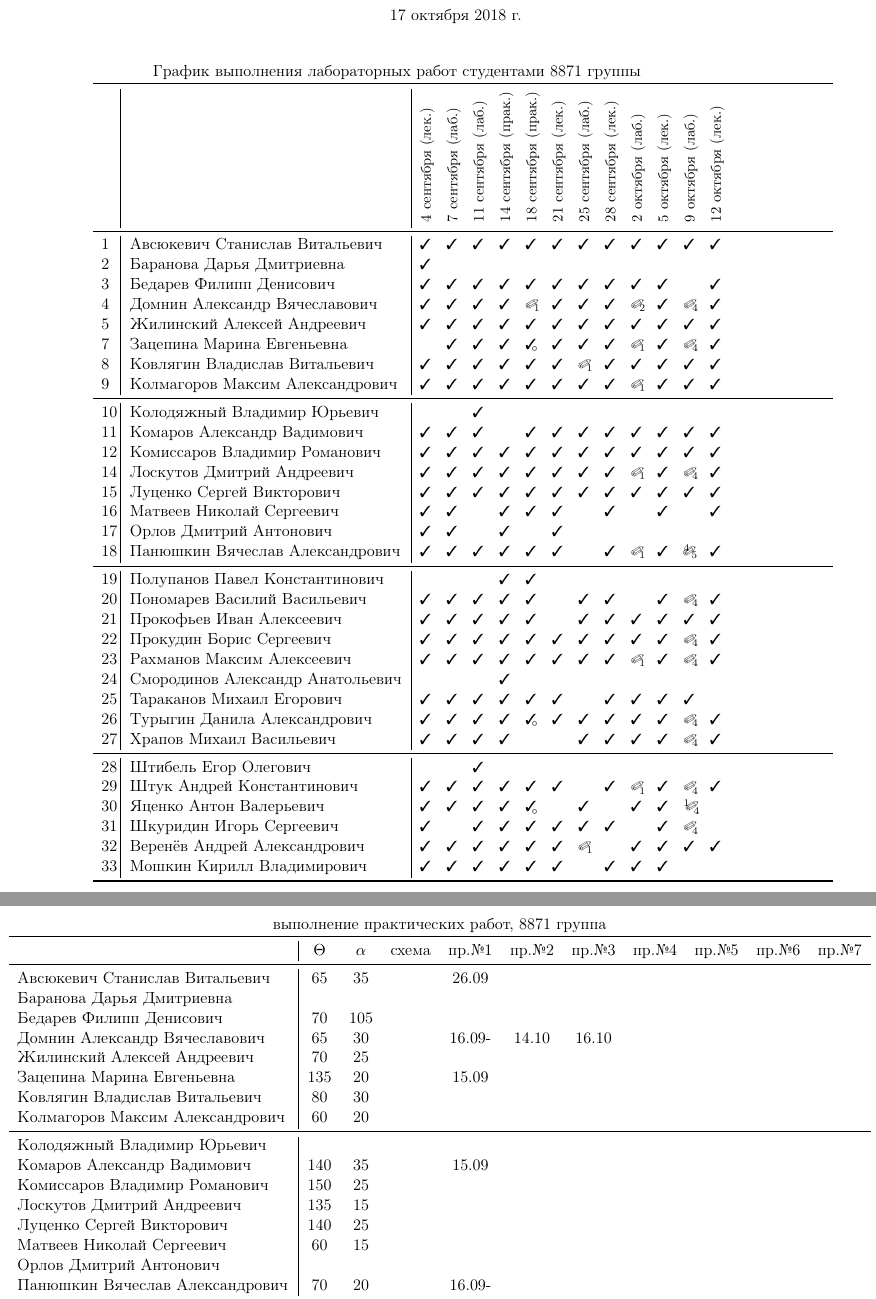
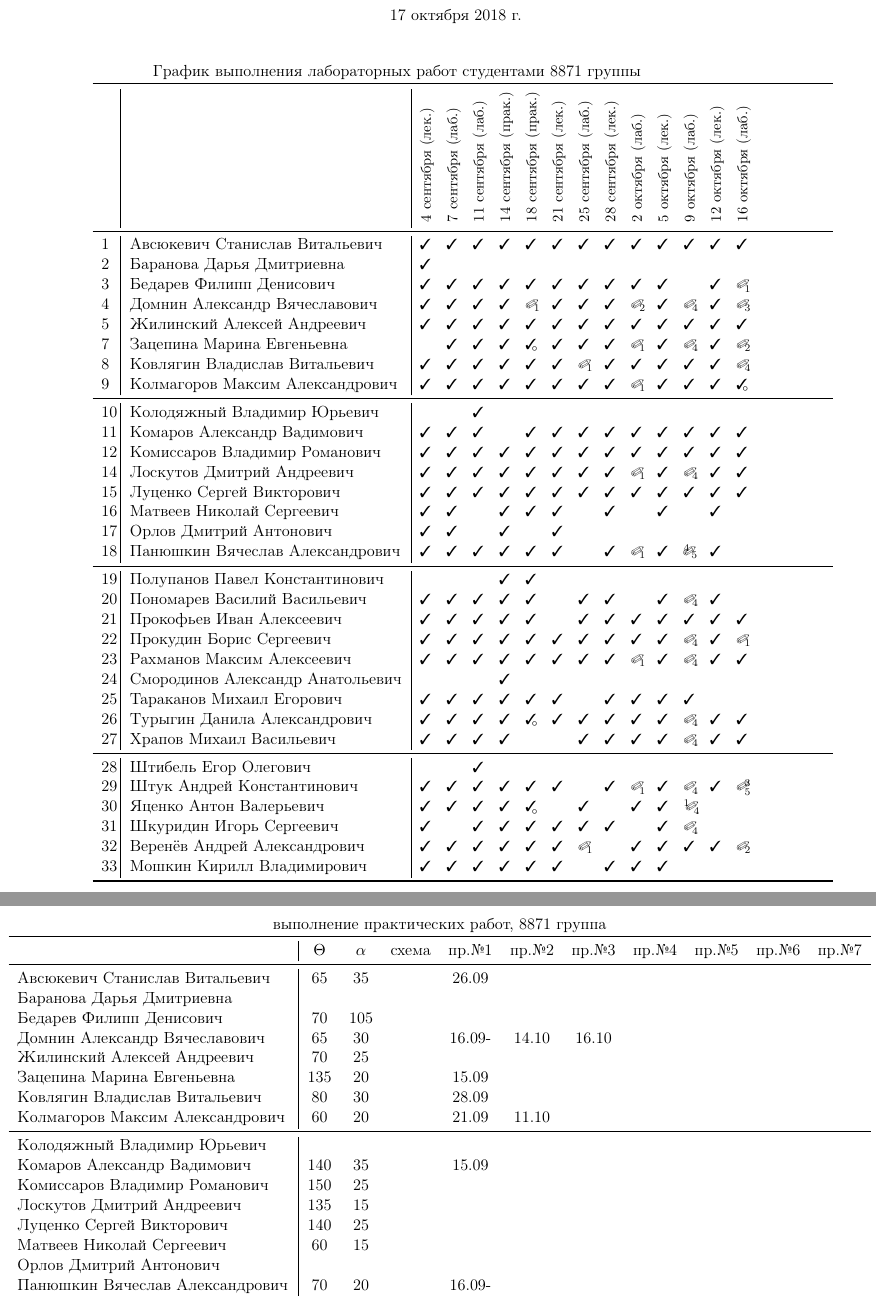
Before and after one commit to trot-t/2018-autumn, a LaTeX document (8871.tex): two parts of pages 1 and 2 of 2, joined at a grey line, cut so that both start at the same text. Compiled offline with pdfLaTeX.

Commit message:
за 16 октября

```diff
--- a/8871.tex
+++ b/8871.tex
@@ -64,6 +64,7 @@
 \newcommand*\dH{&{\small\ding{48}$\!\!^8$}} % защита, defend
 \newcommand*\gh{&{\small\ding{48}$\!\!^7_8$}} % защита, defend
 \newcommand*\fh{&{\small\ding{48}$\!\!^7_{89}$}} % защита, defend
+\newcommand*\ce{&{\small\ding{48}$\!\!^3_5$}} % защита, defend
 \newcommand*\Skip{\noindent\rule{0.3cm}{0.9pt}}
 
 
@@ -102,7 +103,7 @@
 &\rotatebox{90}{\rlap{\small 5 октября (лек.)}}
 &\rotatebox{90}{\rlap{\small 9 октября (лаб.)}}
 &\rotatebox{90}{\rlap{\small 12 октября (лек.)}}
-%&\rotatebox{90}{\rlap{\small 31 октября (лек.)}}
+&\rotatebox{90}{\rlap{\small 16 октября (лaб.)}}
 %&\rotatebox{90}{\rlap{\small 6 ноября (лаб.)}}
 %&\rotatebox{90}{\rlap{\small 7 ноября (прак.)}}
 %&\rotatebox{90}{\rlap{\small 20 ноября (лаб.)}}
@@ -116,42 +117,42 @@
 		&&
 \\
 \midrule
- 1\,&Авсюкевич Станислав Витальевич	\ok\ok\ok\ok\ok\ok\ok\ok\ok\ok\ok\ok\\
+ 1\,&Авсюкевич Станислав Витальевич	\ok\ok\ok\ok\ok\ok\ok\ok\ok\ok\ok\ok\ok\\
  2\,&Баранова Дарья Дмитриевна		\ok\no\no\no\\
- 3\,&Бедарев Филипп Денисович		\ok\ok\ok\ok\ok\ok\ok\ok\ok\ok\no\ok\\
- 4\,&Домнин Александр Вячеславович	\ok\ok\ok\ok\da\ok\ok\ok\db\ok\dd\ok\\
- 5\,&Жилинский Алексей Андреевич	\ok\ok\ok\ok\ok\ok\ok\ok\ok\ok\ok\ok\\
+ 3\,&Бедарев Филипп Денисович		\ok\ok\ok\ok\ok\ok\ok\ok\ok\ok\no\ok\da\\
+ 4\,&Домнин Александр Вячеславович	\ok\ok\ok\ok\da\ok\ok\ok\db\ok\dd\ok\dc\\
+ 5\,&Жилинский Алексей Андреевич	\ok\ok\ok\ok\ok\ok\ok\ok\ok\ok\ok\ok\ok\\
 % 6\,&Жуков Алексей Сергеевич		\no\no\no\no\\
- 7\,&Зацепина Марина Евгеньевна		\no\ok\ok\ok\Ok\ok\ok\ok\da\ok\dd\ok\\
- 8\,&Ковлягин Владислав Витальевич	\ok\ok\ok\ok\ok\ok\da\ok\ok\ok\ok\ok\\
- 9\,&Колмагоров Максим Александрович	\ok\ok\ok\ok\ok\ok\ok\ok\da\ok\ok\ok\\
+ 7\,&Зацепина Марина Евгеньевна		\no\ok\ok\ok\Ok\ok\ok\ok\da\ok\dd\ok\db\\
+ 8\,&Ковлягин Владислав Витальевич	\ok\ok\ok\ok\ok\ok\da\ok\ok\ok\ok\ok\dd\\
+ 9\,&Колмагоров Максим Александрович	\ok\ok\ok\ok\ok\ok\ok\ok\da\ok\ok\ok\Ok\\
 \midrule
 10\,&Колодяжный Владимир Юрьевич	\no\no\ok\no\\
-11\,&Комаров Александр Вадимович	\ok\ok\ok\no\ok\ok\ok\ok\ok\ok\ok\ok\\
-12\,&Комиссаров Владимир Романович	\ok\ok\ok\ok\ok\ok\ok\ok\ok\ok\ok\ok\\
+11\,&Комаров Александр Вадимович	\ok\ok\ok\no\ok\ok\ok\ok\ok\ok\ok\ok\ok\\
+12\,&Комиссаров Владимир Романович	\ok\ok\ok\ok\ok\ok\ok\ok\ok\ok\ok\ok\ok\\
 %13\,&Логачева Дарья Васильевна		\no\no\no\no\\
-14\,&Лоскутов Дмитрий Андреевич		\ok\ok\ok\ok\ok\ok\ok\ok\da\ok\dd\ok\\
-15\,&Луценко Сергей Викторович		\ok\ok\ok\ok\ok\ok\ok\ok\ok\ok\ok\ok\\
-16\,&Матвеев Николай Сергеевич		\ok\ok\no\ok\ok\ok\no\ok\no\ok\no\ok\\
+14\,&Лоскутов Дмитрий Андреевич		\ok\ok\ok\ok\ok\ok\ok\ok\da\ok\dd\ok\ok\\
+15\,&Луценко Сергей Викторович		\ok\ok\ok\ok\ok\ok\ok\ok\ok\ok\ok\ok\ok\\
+16\,&Матвеев Николай Сергеевич		\ok\ok\no\ok\ok\ok\no\ok\no\ok\no\ok\no\\
 17\,&Орлов Дмитрий Антонович		\ok\ok\no\ok\no\ok\\
-18\,&Панюшкин Вячеслав Александрович	\ok\ok\ok\ok\ok\ok\no\ok\da\ok\dE\ok\\
+18\,&Панюшкин Вячеслав Александрович	\ok\ok\ok\ok\ok\ok\no\ok\da\ok\dE\ok\no\\
 \midrule
 19\,&Полупанов Павел Константинович	\no\no\no\ok\ok\\
-20\,&Пономарев Василий Васильевич	\ok\ok\ok\ok\ok\no\ok\ok\no\ok\dd\ok\\
-21\,&Прокофьев Иван Алексеевич		\ok\ok\ok\ok\ok\no\ok\ok\ok\ok\ok\ok\\
-22\,&Прокудин Борис Сергеевич		\ok\ok\ok\ok\ok\ok\ok\ok\ok\ok\dd\ok\\
-23\,&Рахманов Максим Алексеевич		\ok\ok\ok\ok\ok\ok\ok\ok\da\ok\dd\ok\\
+20\,&Пономарев Василий Васильевич	\ok\ok\ok\ok\ok\no\ok\ok\no\ok\dd\ok\no\\
+21\,&Прокофьев Иван Алексеевич		\ok\ok\ok\ok\ok\no\ok\ok\ok\ok\ok\ok\ok\\
+22\,&Прокудин Борис Сергеевич		\ok\ok\ok\ok\ok\ok\ok\ok\ok\ok\dd\ok\da\\
+23\,&Рахманов Максим Алексеевич		\ok\ok\ok\ok\ok\ok\ok\ok\da\ok\dd\ok\ok\\
 24\,&Смородинов Александр Анатольевич	\no\no\no\ok\\
-25\,&Тараканов Михаил Егорович		\ok\ok\ok\ok\ok\ok\no\ok\ok\ok\ok\no\\
-26\,&Турыгин Данила Александрович	\ok\ok\ok\ok\Ok\ok\ok\ok\ok\ok\dd\ok\\
-27\,&Храпов Михаил Васильевич		\ok\ok\ok\ok\no\no\ok\ok\ok\ok\dd\ok\\
+25\,&Тараканов Михаил Егорович		\ok\ok\ok\ok\ok\ok\no\ok\ok\ok\ok\no\no\\
+26\,&Турыгин Данила Александрович	\ok\ok\ok\ok\Ok\ok\ok\ok\ok\ok\dd\ok\ok\\
+27\,&Храпов Михаил Васильевич		\ok\ok\ok\ok\no\no\ok\ok\ok\ok\dd\ok\ok\\
 \midrule
 28\,&Штибель Егор Олегович		\no\no\ok\\
-29\,&Штук Андрей Константинович		\ok\ok\ok\ok\ok\ok\no\ok\da\ok\dd\ok\\
-30\,&Яценко Антон Валерьевич		\ok\ok\ok\ok\Ok\no\ok\no\ok\ok\ad\no\\
-31\,&Шкуридин Игорь Сергеевич		\ok\no\ok\ok\ok\ok\ok\ok\no\ok\dd\no\\
-32\,&Веренёв Андрей Александрович	\ok\ok\ok\ok\ok\ok\da\no\ok\ok\ok\ok\\
-33\,&Мошкин Кирилл Владимирович		\ok\ok\ok\ok\ok\ok\no\ok\ok\ok\no\no\\
+29\,&Штук Андрей Константинович		\ok\ok\ok\ok\ok\ok\no\ok\da\ok\dd\ok\ce\\
+30\,&Яценко Антон Валерьевич		\ok\ok\ok\ok\Ok\no\ok\no\ok\ok\ad\no\no\\
+31\,&Шкуридин Игорь Сергеевич		\ok\no\ok\ok\ok\ok\ok\ok\no\ok\dd\no\no\\
+32\,&Веренёв Андрей Александрович	\ok\ok\ok\ok\ok\ok\da\no\ok\ok\ok\ok\db\\
+33\,&Мошкин Кирилл Владимирович		\ok\ok\ok\ok\ok\ok\no\ok\ok\ok\no\no\no\\
 \bottomrule
 \end{tabular}
 
@@ -163,42 +164,42 @@
 \toprule
                         &$\Theta$&$\alpha$&схема&пр.№1&пр.№2&пр.№3&пр.№4&пр.№5&пр.№6&пр.№7\\
 \midrule
-Авсюкевич Станислав Витальевич	&65&35&&26.09       &&\\
-Баранова Дарья Дмитриевна       &&&&       &&\\
+Авсюкевич Станислав Витальевич	&65&35 &&26.09       &&\\
+Баранова Дарья Дмитриевна       &  &   &&       &&\\
 Бедарев Филипп Денисович        &70&105&&       &&\\
-Домнин Александр Вячеславович   &65&30&&16.09- &14.10&16.10\\
-Жилинский Алексей Андреевич	&70&25&&       &&\\
+Домнин Александр Вячеславович   &65&30 &&16.09- &14.10&16.10\\
+Жилинский Алексей Андреевич	&70&25 &&       &&\\
 %Жуков Алексей Сергеевич		&&&&       &&\\
 Зацепина Марина Евгеньевна	&135&20&&15.09  &&\\
-Ковлягин Владислав Витальевич	&80&30&&       &&\\
-Колмагоров Максим Александрович	&60&20&&       &&\\
+Ковлягин Владислав Витальевич	&80&30 &&28.09  &&\\
+Колмагоров Максим Александрович	&60&20 &&21.09  &11.10&\\
 \midrule
-Колодяжный Владимир Юрьевич	&&&&       &&\\
+Колодяжный Владимир Юрьевич	&  &   &&       &&\\
 Комаров Александр Вадимович	&140&35&&15.09  &&\\
 Комиссаров Владимир Романович	&150&25&&       &&\\
 %Логачева Дарья Васильевна	&&&&       &&\\
 Лоскутов Дмитрий Андреевич	&135&15&&       &&\\
 Луценко Сергей Викторович	&140&25&&       &&\\
-Матвеев Николай Сергеевич	&60&15&&       &&\\
-Орлов Дмитрий Антонович		&&&&       &&\\
-Панюшкин Вячеслав Александрович	&70&20&&16.09- &\\
+Матвеев Николай Сергеевич	&60&15 &&       &&\\
+Орлов Дмитрий Антонович		&  &   &&       &&\\
+Панюшкин Вячеслав Александрович	&70&20 &&16.09- &\\
 \midrule
-Полупанов Павел Константинович	&&&&       &\\
+Полупанов Павел Константинович	&   &  &&       &\\
 Пономарев Василий Васильевич	&140&35&&       &\\
-Прокофьев Иван Алексеевич	&65&15&&       &\\
-Прокудин Борис Сергеевич	&65&30&&       &\\
+Прокофьев Иван Алексеевич	&65&15 &&       &\\
+Прокудин Борис Сергеевич	&65&30 &&       &\\
 Рахманов Максим Алексеевич	&130&30&&       &\\
-Смородинов Александр Анатольевич&&&&       &\\
+Смородинов Александр Анатольевич&   &  &&       &\\
 Тараканов Михаил Егорович	&140&55&&       &\\
 Турыгин Данила Александрович	&115&20&&16.09- &\\
-Храпов Михаил Васильевич	&60&25&&       &\\
+Храпов Михаил Васильевич	&60&25 &&       &\\
 \midrule
-Штибель Егор Олегович		&&&&       &\\
-Штук Андрей Константинович	&65&35&&       &\\
-Яценко Антон Валерьевич		&&&&       &\\
+Штибель Егор Олегович		&  &   &&       &\\
+Штук Андрей Константинович	&65&35 &&       &\\
+Яценко Антон Валерьевич		&  &   &&       &\\
 Шкуридин Игорь Сергеевич	&110&30&&       &\\
-Веренёв Андрей Александрович	&&&&15.09  &\\
-Мошкин Кирилл Владимирович	&80&50&&       &\\
+Веренёв Андрей Александрович	&  &   &&15.09  &\\
+Мошкин Кирилл Владимирович	&80&50 &&       &\\
 \bottomrule
 \end{tabular}
 \end{document}
```
Also changed, not shown: 8871.pdf.
